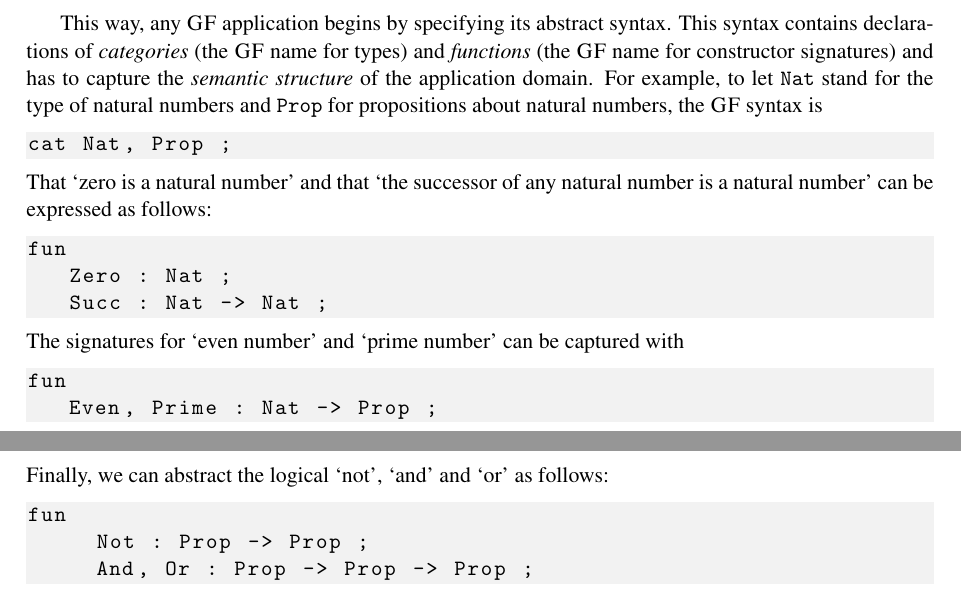
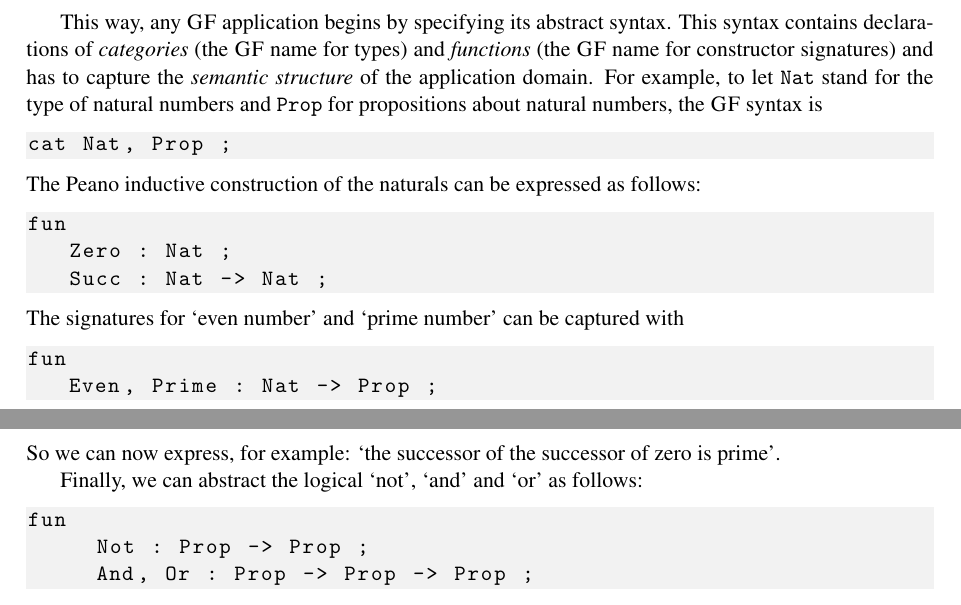
Before and after one commit to saludes/thmgl11, a LaTeX paper (mgl.tex): two parts of pages 2 and 3 of 5, joined at a grey line, cut so that both start at the same text. Compiled offline with pdfLaTeX; a LaTeX package or settings file that is missing is left out.

Commit message:
Corregint linearitzacions 'GF notions'

```diff
--- a/mgl.tex
+++ b/mgl.tex
@@ -170,8 +170,7 @@ For example, to let \Nat{} stand for the type of natural numbers and
 \begin{lstlisting}
 cat Nat, Prop ;
 \end{lstlisting}
-That `zero is a natural number' and that `the successor of
-any natural number is a natural number' can be expressed as follows:
+The Peano inductive construction of the naturals can be expressed as follows:
 \begin{lstlisting}
 fun
    Zero : Nat ;
@@ -182,13 +181,14 @@ The signatures for `even number' and `prime number' can be captured with
 fun
    Even, Prime : Nat -> Prop ;
 \end{lstlisting}
+So we can now express, for example: `the successor of the successor of zero is prime'.
+
 Finally, we can abstract the logical `not', `and' and `or' as follows:
 \begin{lstlisting}
 fun
      Not : Prop -> Prop ;
      And, Or : Prop -> Prop -> Prop ;
 \end{lstlisting}
-
 
 
 
```
Also changed, not shown: mgl.pdf.
